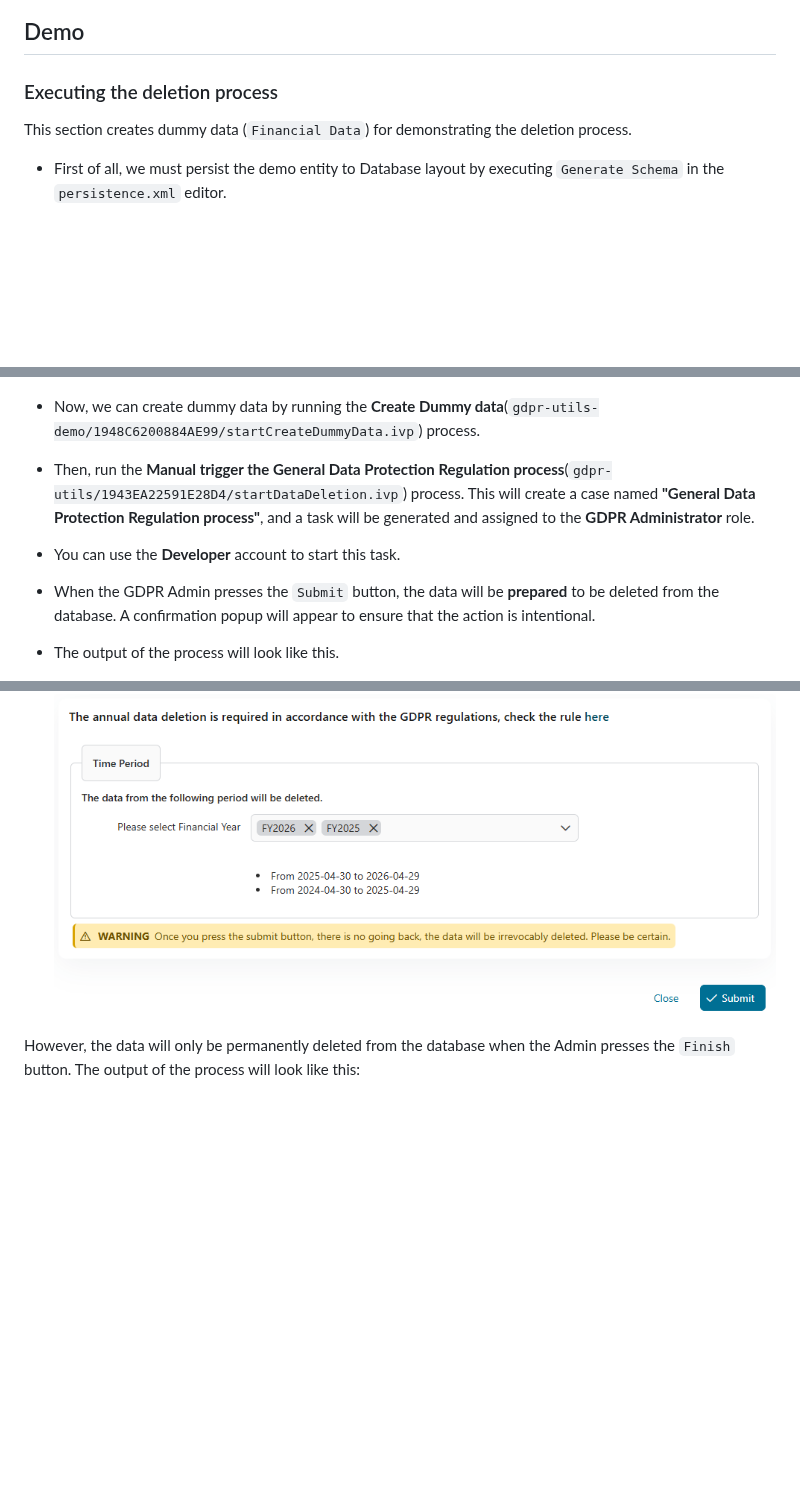
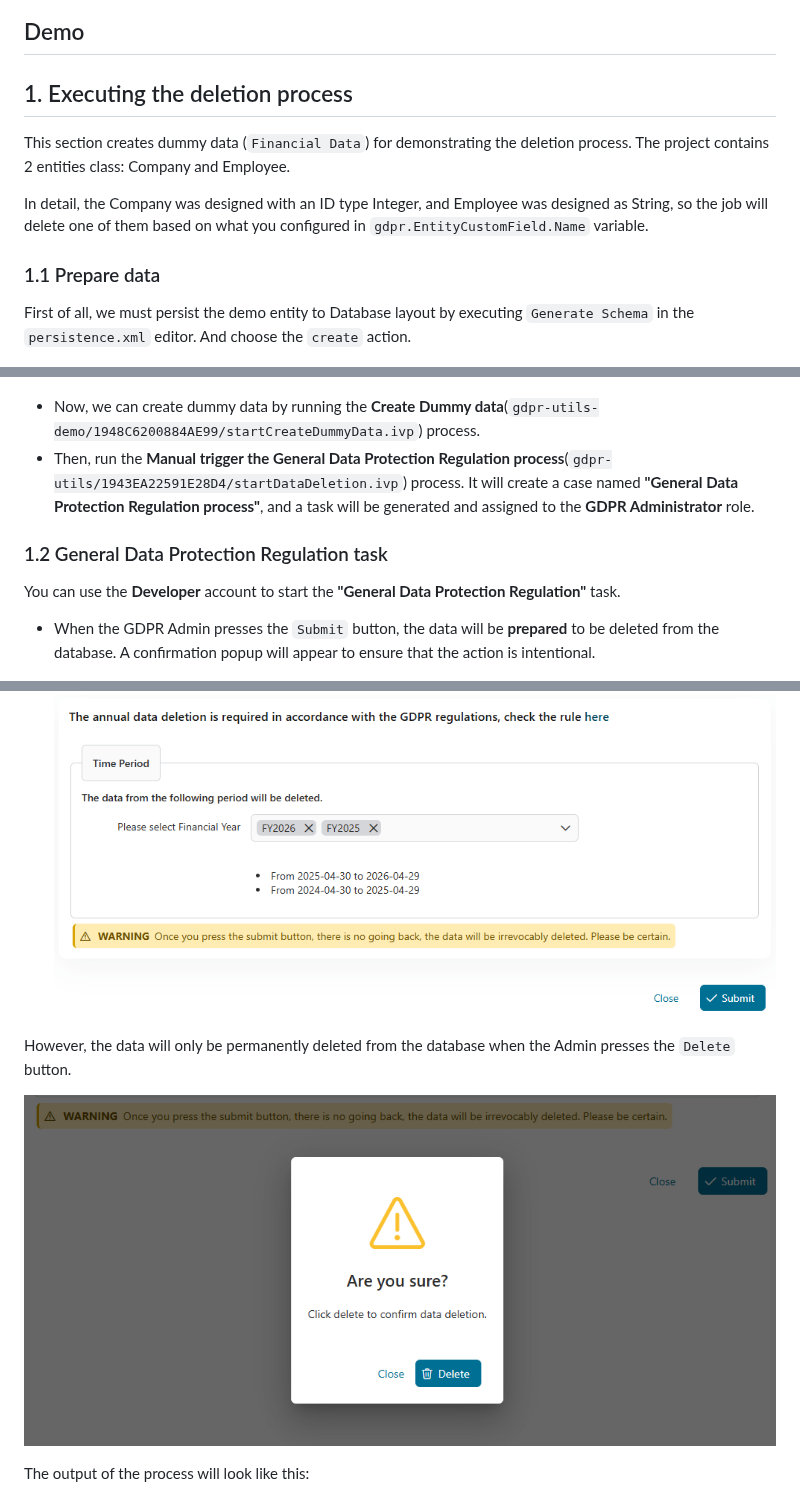
Before and after one commit to axonivy-market/gdpr-utils, a Markdown page: gdpr-utils-product/README.md, 3 parts joined by grey strips. GitHub-like rendering; pictures changed too: gdpr-utils-product/images/confirm-delete-dialog.png (added); blank space fills up the shorter version.

Commit message:
MARP-1878 General data protection regulation as utility - Fix README - Fix persistence - Fix Date format

```diff
--- a/gdpr-utils-product/README.md
+++ b/gdpr-utils-product/README.md
@@ -15,26 +12,34 @@ The **GDPR (General Data Protection Regulation)** is an EU regulation that gover
 
 ## Demo
 
-### Executing the deletion process
+## 1. Executing the deletion process
 
-This section creates dummy data (`Financial Data`) for demonstrating the deletion process.
+This section creates dummy data (`Financial Data`) for demonstrating the deletion process. The project contains 2 entities class: Company and Employee.
 
-* First of all, we must persist the demo entity to Database layout by executing `Generate Schema` in the `persistence.xml` editor.
+In detail, the Company was designed with an ID type Integer, and Employee was designed as String, so the job will delete one of them based on what you configured in `gdpr.EntityCustomField.Name` variable.
+
+### 1.1 Prepare data
+
+First of all, we must persist the demo entity to Database layout by executing `Generate Schema` in the `persistence.xml` editor. And choose the `create` action.
 
   ![generate-schema](images/generate-schema.png)
 
 * Now, we can create dummy data by running the **Create Dummy data**(`gdpr-utils-demo/1948C6200884AE99/startCreateDummyData.ivp`) process.
-* Then, run the **Manual trigger the General Data Protection Regulation process**(`gdpr-utils/1943EA22591E28D4/startDataDeletion.ivp`) process. This will create a case named **"General Data Protection Regulation process"**, and a task will be generated and assigned to the **GDPR Administrator** role.
-* You can use the **Developer** account to start this task.
+* Then, run the **Manual trigger the General Data Protection Regulation process**(`gdpr-utils/1943EA22591E28D4/startDataDeletion.ivp`) process. It will create a case named **"General Data Protection Regulation process"**, and a task will be generated and assigned to the **GDPR Administrator** role.
+
+### 1.2 General Data Protection Regulation task
+
+You can use the **Developer** account to start the **"General Data Protection Regulation"** task.
+
 * When the GDPR Admin presses the `Submit` button, the data will be **prepared** to be deleted from the database. A confirmation popup will appear to ensure that the action is intentional.
-* The output of the process will look like this.
 
   ![start-data-deletion](images/start-data-deletion.png)
 
+However, the data will only be permanently deleted from the database when the Admin presses the `Delete` button.
 
+  ![confirm-delete-dialog](images/confirm-delete-dialog.png)
 
-However, the data will only be permanently deleted from the database when the Admin presses the `Finish` button. The output of the process will look like this:
-
+The output of the process will look like this:
 
   ![data-deletion-page](images/data-deletion-page.png)
 
```
Also changed, not shown: other parts of gdpr-utils-product/README.md (+2 -4 lines), 4 other files.
